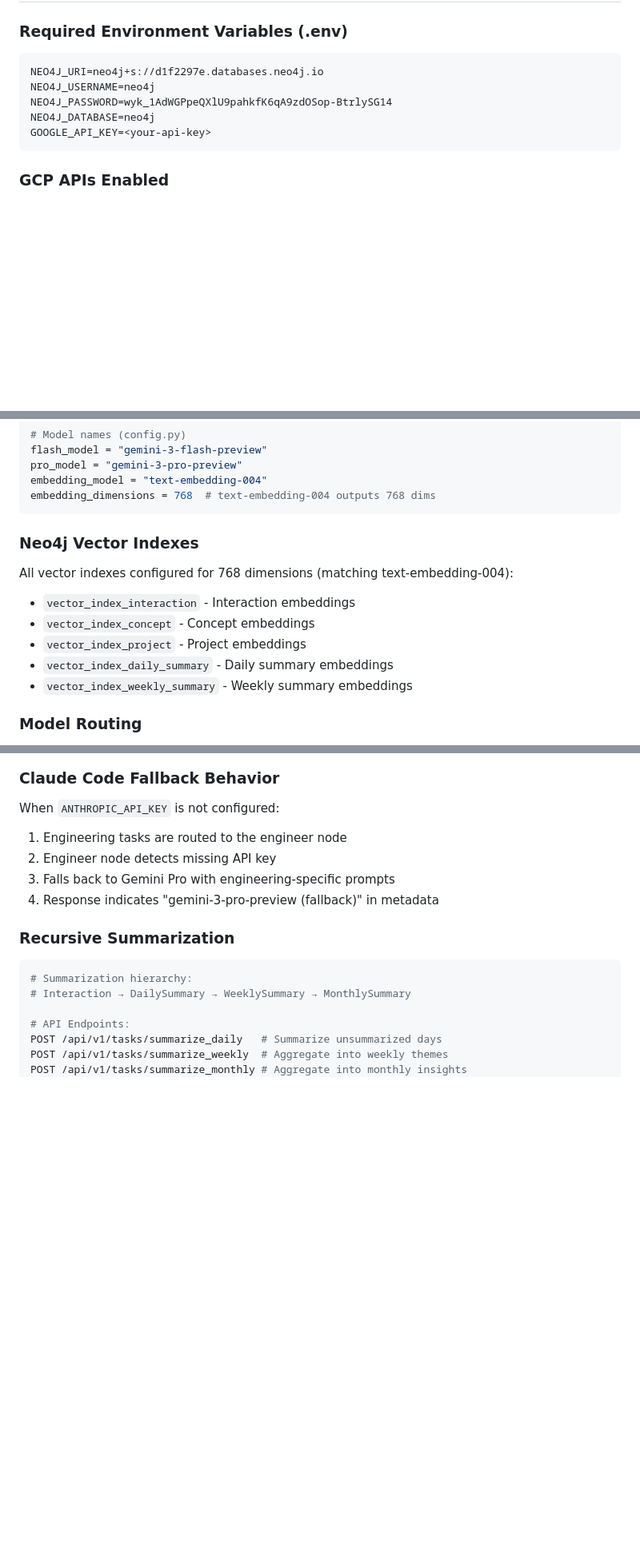
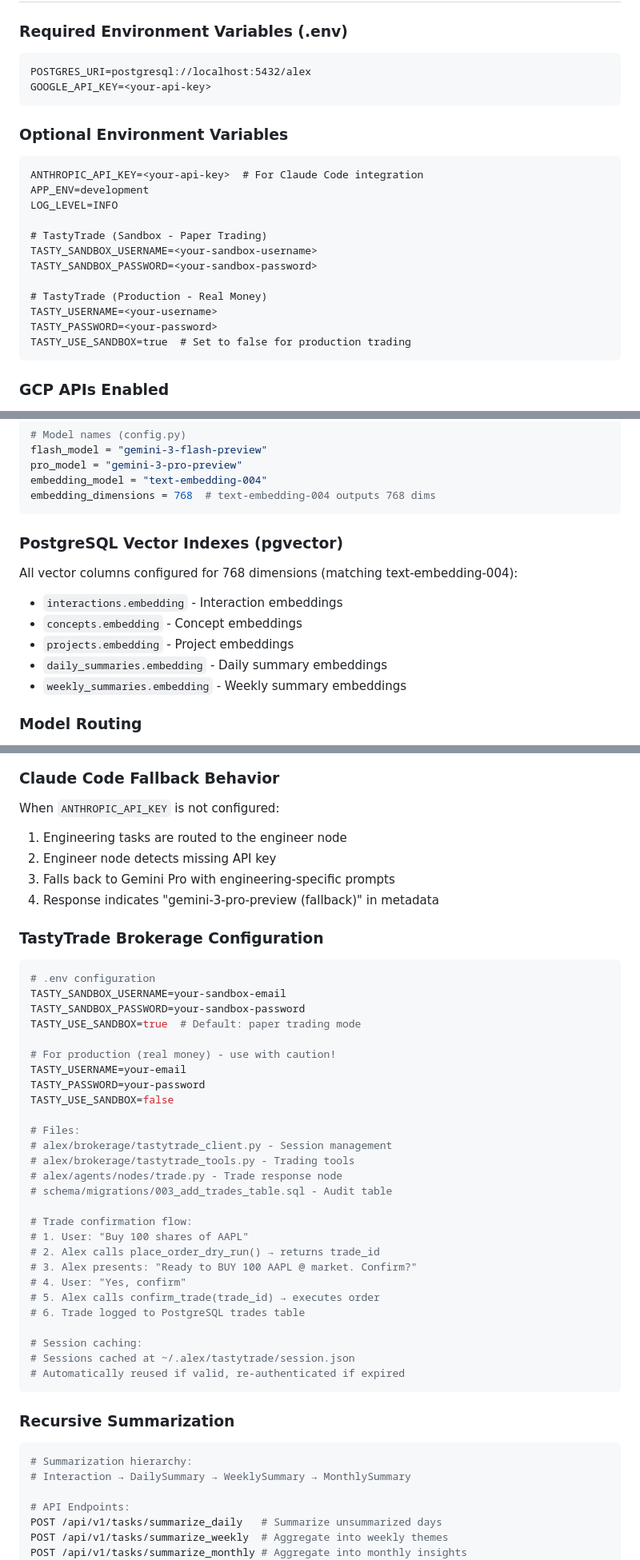
Before and after one commit to nexonlouis/alex-ai-assistant, a Markdown page: SESSION_STATE.md, 3 parts joined by grey strips. Shown at 80% size. Rendered like a GitHub page; blank space fills up the shorter version.

````diff
--- a/SESSION_STATE.md
+++ b/SESSION_STATE.md
@@ -107,11 +132,24 @@ assistant_msg = get_last_assistant_message(state)
 
 ### Required Environment Variables (.env)
 ```
-NEO4J_URI=neo4j+s://d1f2297e.databases.neo4j.io
-NEO4J_USERNAME=neo4j
-NEO4J_PASSWORD=wyk_1AdWGPpeQXlU9pahkfK6qA9zdOSop-BtrlySG14
-NEO4J_DATABASE=neo4j
+POSTGRES_URI=postgresql://localhost:5432/alex
 GOOGLE_API_KEY=<your-api-key>
+```
+
+### Optional Environment Variables
+```
+ANTHROPIC_API_KEY=<your-api-key>  # For Claude Code integration
+APP_ENV=development
+LOG_LEVEL=INFO
+
+# TastyTrade (Sandbox - Paper Trading)
+TASTY_SANDBOX_USERNAME=<your-sandbox-username>
+TASTY_SANDBOX_PASSWORD=<your-sandbox-password>
+
+# TastyTrade (Production - Real Money)
+TASTY_USERNAME=<your-username>
+TASTY_PASSWORD=<your-password>
+TASTY_USE_SANDBOX=true  # Set to false for production trading
 ```
 
 ### GCP APIs Enabled
@@ -262,13 +316,13 @@ embedding_model = "text-embedding-004"
 embedding_dimensions = 768  # text-embedding-004 outputs 768 dims
 ```
 
-### Neo4j Vector Indexes
-All vector indexes configured for 768 dimensions (matching text-embedding-004):
-- `vector_index_interaction` - Interaction embeddings
-- `vector_index_concept` - Concept embeddings
-- `vector_index_project` - Project embeddings
-- `vector_index_daily_summary` - Daily summary embeddings
-- `vector_index_weekly_summary` - Weekly summary embeddings
+### PostgreSQL Vector Indexes (pgvector)
+All vector columns configured for 768 dimensions (matching text-embedding-004):
+- `interactions.embedding` - Interaction embeddings
+- `concepts.embedding` - Concept embeddings
+- `projects.embedding` - Project embeddings
+- `daily_summaries.embedding` - Daily summary embeddings
+- `weekly_summaries.embedding` - Weekly summary embeddings
 
 ### Model Routing
 - complexity_score < 0.7 → Gemini Flash (fast, routine queries)
@@ -301,6 +355,37 @@ When `ANTHROPIC_API_KEY` is not configured:
 2. Engineer node detects missing API key
 3. Falls back to Gemini Pro with engineering-specific prompts
 4. Response indicates "gemini-3-pro-preview (fallback)" in metadata
+
+### TastyTrade Brokerage Configuration
+```python
+# .env configuration
+TASTY_SANDBOX_USERNAME=your-sandbox-email
+TASTY_SANDBOX_PASSWORD=your-sandbox-password
+TASTY_USE_SANDBOX=true  # Default: paper trading mode
+
+# For production (real money) - use with caution!
+TASTY_USERNAME=your-email
+TASTY_PASSWORD=your-password
+TASTY_USE_SANDBOX=false
+
+# Files:
+# alex/brokerage/tastytrade_client.py - Session management
+# alex/brokerage/tastytrade_tools.py - Trading tools
+# alex/agents/nodes/trade.py - Trade response node
+# schema/migrations/003_add_trades_table.sql - Audit table
+
+# Trade confirmation flow:
+# 1. User: "Buy 100 shares of AAPL"
+# 2. Alex calls place_order_dry_run() → returns trade_id
+# 3. Alex presents: "Ready to BUY 100 AAPL @ market. Confirm?"
+# 4. User: "Yes, confirm"
+# 5. Alex calls confirm_trade(trade_id) → executes order
+# 6. Trade logged to PostgreSQL trades table
+
+# Session caching:
+# Sessions cached at ~/.alex/tastytrade/session.json
+# Automatically reused if valid, re-authenticated if expired
+```
 
 ### Recursive Summarization
 ```python
````
Also changed, not shown: other parts of SESSION_STATE.md (+87 -42 lines).
